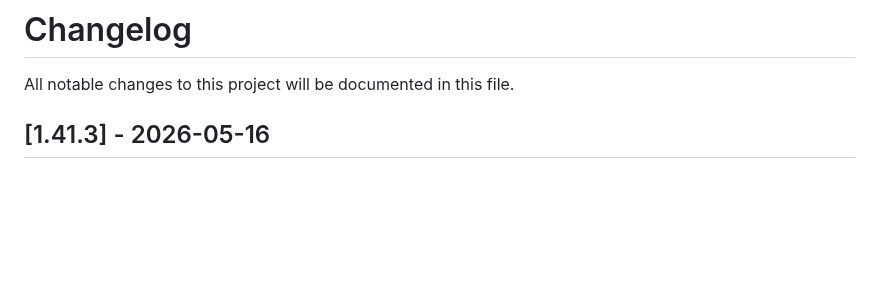
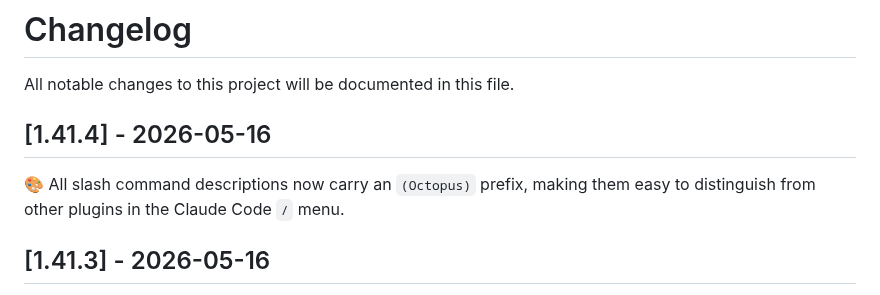
Before and after one commit to leocosta/octopus, a Markdown page: CHANGELOG.md, the part around the change. Drawn GitHub-style; blank space fills up the shorter version.

Commit message:
chore(release): v1.41.4

```diff
--- a/CHANGELOG.md
+++ b/CHANGELOG.md
@@ -1,6 +1,10 @@
 # Changelog
 
 All notable changes to this project will be documented in this file.
+
+## [1.41.4] - 2026-05-16
+
+🎨 All slash command descriptions now carry an `(Octopus)` prefix, making them easy to distinguish from other plugins in the Claude Code `/` menu.
 
 ## [1.41.3] - 2026-05-16
 
```
Also changed, not shown: 1 other file.
